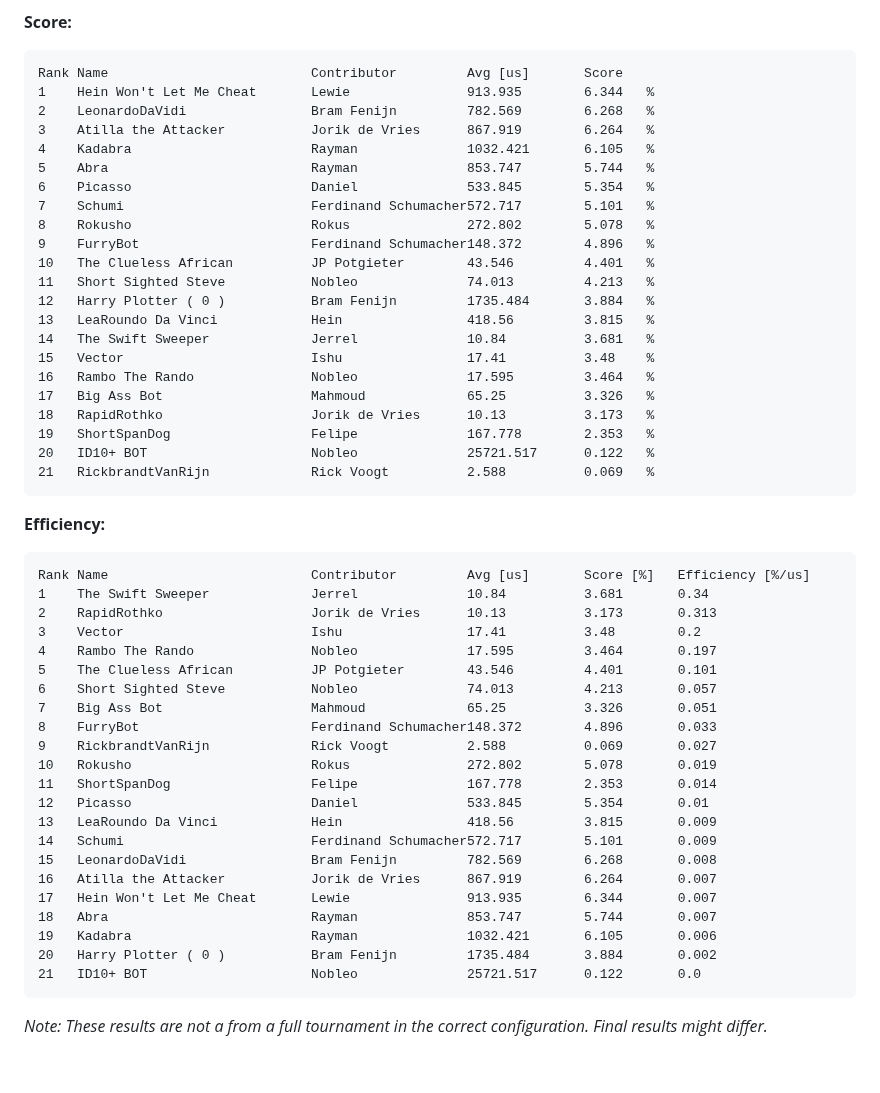
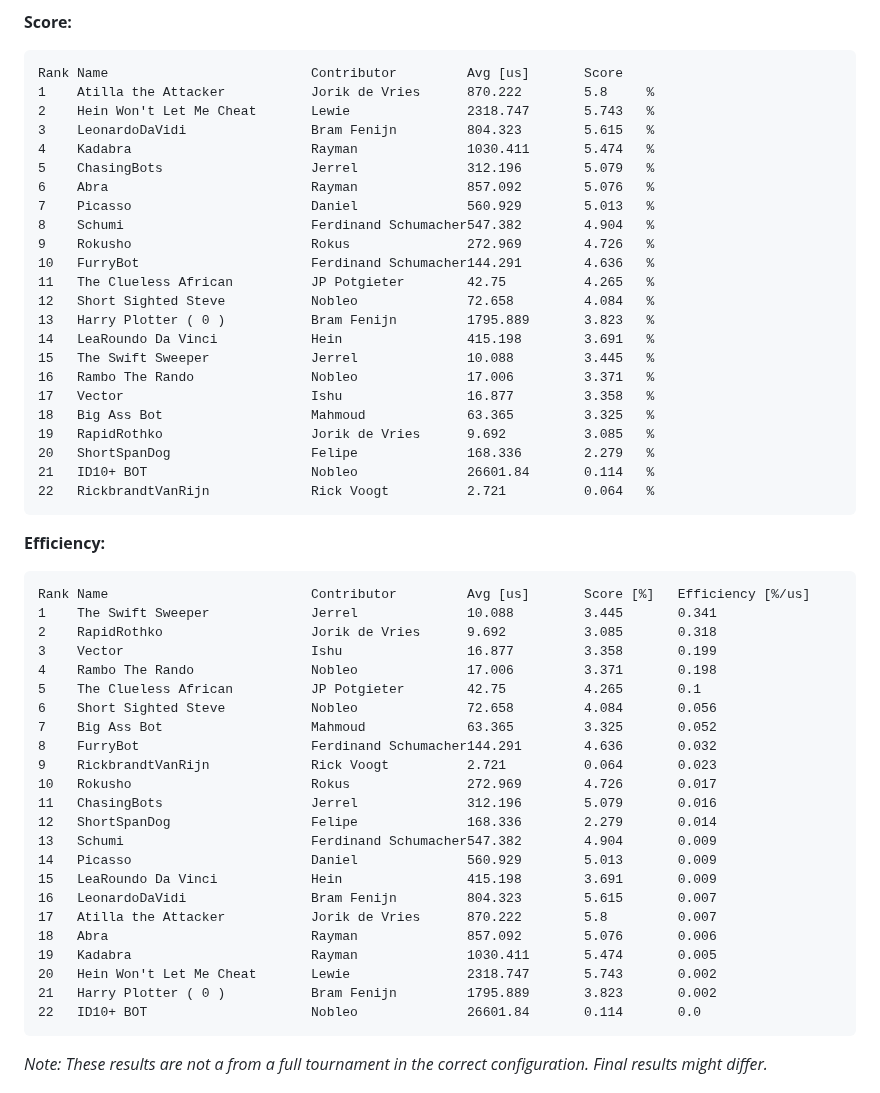
Before and after one commit to nobleans-playground/coding-challenge-colour-battle, a Markdown page: readme.md, the part around one of its changes. GitHub-like rendering; blank space fills up the shorter version.

Commit message:
Update current standings

````diff
--- a/readme.md
+++ b/readme.md
@@ -8,52 +8,54 @@ _Last updated: 16 April 2023 14:00_
 **Score:**
 ```
 Rank Name                          Contributor         Avg [us]       Score
-1    Hein Won't Let Me Cheat       Lewie               913.935        6.344   %
-2    LeonardoDaVidi                Bram Fenijn         782.569        6.268   %
-3    Atilla the Attacker           Jorik de Vries      867.919        6.264   %
-4    Kadabra                       Rayman              1032.421       6.105   %
-5    Abra                          Rayman              853.747        5.744   %
-6    Picasso                       Daniel              533.845        5.354   %
-7    Schumi                        Ferdinand Schumacher572.717        5.101   %
-8    Rokusho                       Rokus               272.802        5.078   %
-9    FurryBot                      Ferdinand Schumacher148.372        4.896   %
-10   The Clueless African          JP Potgieter        43.546         4.401   %
-11   Short Sighted Steve           Nobleo              74.013         4.213   %
-12   Harry Plotter ( 0 )           Bram Fenijn         1735.484       3.884   %
-13   LeaRoundo Da Vinci            Hein                418.56         3.815   %
-14   The Swift Sweeper             Jerrel              10.84          3.681   %
-15   Vector                        Ishu                17.41          3.48    %
-16   Rambo The Rando               Nobleo              17.595         3.464   %
-17   Big Ass Bot                   Mahmoud             65.25          3.326   %
-18   RapidRothko                   Jorik de Vries      10.13          3.173   %
-19   ShortSpanDog                  Felipe              167.778        2.353   %
-20   ID10+ BOT                     Nobleo              25721.517      0.122   %
-21   RickbrandtVanRijn             Rick Voogt          2.588          0.069   %
+1    Atilla the Attacker           Jorik de Vries      870.222        5.8     %
+2    Hein Won't Let Me Cheat       Lewie               2318.747       5.743   %
+3    LeonardoDaVidi                Bram Fenijn         804.323        5.615   %
+4    Kadabra                       Rayman              1030.411       5.474   %
+5    ChasingBots                   Jerrel              312.196        5.079   %
+6    Abra                          Rayman              857.092        5.076   %
+7    Picasso                       Daniel              560.929        5.013   %
+8    Schumi                        Ferdinand Schumacher547.382        4.904   %
+9    Rokusho                       Rokus               272.969        4.726   %
+10   FurryBot                      Ferdinand Schumacher144.291        4.636   %
+11   The Clueless African          JP Potgieter        42.75          4.265   %
+12   Short Sighted Steve           Nobleo              72.658         4.084   %
+13   Harry Plotter ( 0 )           Bram Fenijn         1795.889       3.823   %
+14   LeaRoundo Da Vinci            Hein                415.198        3.691   %
+15   The Swift Sweeper             Jerrel              10.088         3.445   %
+16   Rambo The Rando               Nobleo              17.006         3.371   %
+17   Vector                        Ishu                16.877         3.358   %
+18   Big Ass Bot                   Mahmoud             63.365         3.325   %
+19   RapidRothko                   Jorik de Vries      9.692          3.085   %
+20   ShortSpanDog                  Felipe              168.336        2.279   %
+21   ID10+ BOT                     Nobleo              26601.84       0.114   %
+22   RickbrandtVanRijn             Rick Voogt          2.721          0.064   %
 ```
 **Efficiency:**
 ```
 Rank Name                          Contributor         Avg [us]       Score [%]   Efficiency [%/us]
-1    The Swift Sweeper             Jerrel              10.84          3.681       0.34
-2    RapidRothko                   Jorik de Vries      10.13          3.173       0.313
-3    Vector                        Ishu                17.41          3.48        0.2
-4    Rambo The Rando               Nobleo              17.595         3.464       0.197
-5    The Clueless African          JP Potgieter        43.546         4.401       0.101
-6    Short Sighted Steve           Nobleo              74.013         4.213       0.057
-7    Big Ass Bot                   Mahmoud             65.25          3.326       0.051
-8    FurryBot                      Ferdinand Schumacher148.372        4.896       0.033
-9    RickbrandtVanRijn             Rick Voogt          2.588          0.069       0.027
-10   Rokusho                       Rokus               272.802        5.078       0.019
-11   ShortSpanDog                  Felipe              167.778        2.353       0.014
-12   Picasso                       Daniel              533.845        5.354       0.01
-13   LeaRoundo Da Vinci            Hein                418.56         3.815       0.009
-14   Schumi                        Ferdinand Schumacher572.717        5.101       0.009
-15   LeonardoDaVidi                Bram Fenijn         782.569        6.268       0.008
-16   Atilla the Attacker           Jorik de Vries      867.919        6.264       0.007
-17   Hein Won't Let Me Cheat       Lewie               913.935        6.344       0.007
-18   Abra                          Rayman              853.747        5.744       0.007
-19   Kadabra                       Rayman              1032.421       6.105       0.006
-20   Harry Plotter ( 0 )           Bram Fenijn         1735.484       3.884       0.002
-21   ID10+ BOT                     Nobleo              25721.517      0.122       0.0
+1    The Swift Sweeper             Jerrel              10.088         3.445       0.341
+2    RapidRothko                   Jorik de Vries      9.692          3.085       0.318
+3    Vector                        Ishu                16.877         3.358       0.199
+4    Rambo The Rando               Nobleo              17.006         3.371       0.198
+5    The Clueless African          JP Potgieter        42.75          4.265       0.1
+6    Short Sighted Steve           Nobleo              72.658         4.084       0.056
+7    Big Ass Bot                   Mahmoud             63.365         3.325       0.052
+8    FurryBot                      Ferdinand Schumacher144.291        4.636       0.032
+9    RickbrandtVanRijn             Rick Voogt          2.721          0.064       0.023
+10   Rokusho                       Rokus               272.969        4.726       0.017
+11   ChasingBots                   Jerrel              312.196        5.079       0.016
+12   ShortSpanDog                  Felipe              168.336        2.279       0.014
+13   Schumi                        Ferdinand Schumacher547.382        4.904       0.009
+14   Picasso                       Daniel              560.929        5.013       0.009
+15   LeaRoundo Da Vinci            Hein                415.198        3.691       0.009
+16   LeonardoDaVidi                Bram Fenijn         804.323        5.615       0.007
+17   Atilla the Attacker           Jorik de Vries      870.222        5.8         0.007
+18   Abra                          Rayman              857.092        5.076       0.006
+19   Kadabra                       Rayman              1030.411       5.474       0.005
+20   Hein Won't Let Me Cheat       Lewie               2318.747       5.743       0.002
+21   Harry Plotter ( 0 )           Bram Fenijn         1795.889       3.823       0.002
+22   ID10+ BOT                     Nobleo              26601.84       0.114       0.0
 ```
 _Note: These results are not a from a full tournament in the correct configuration. Final results might differ._
 
````
Also changed, not shown: other parts of readme.md (+1 -1 lines).
